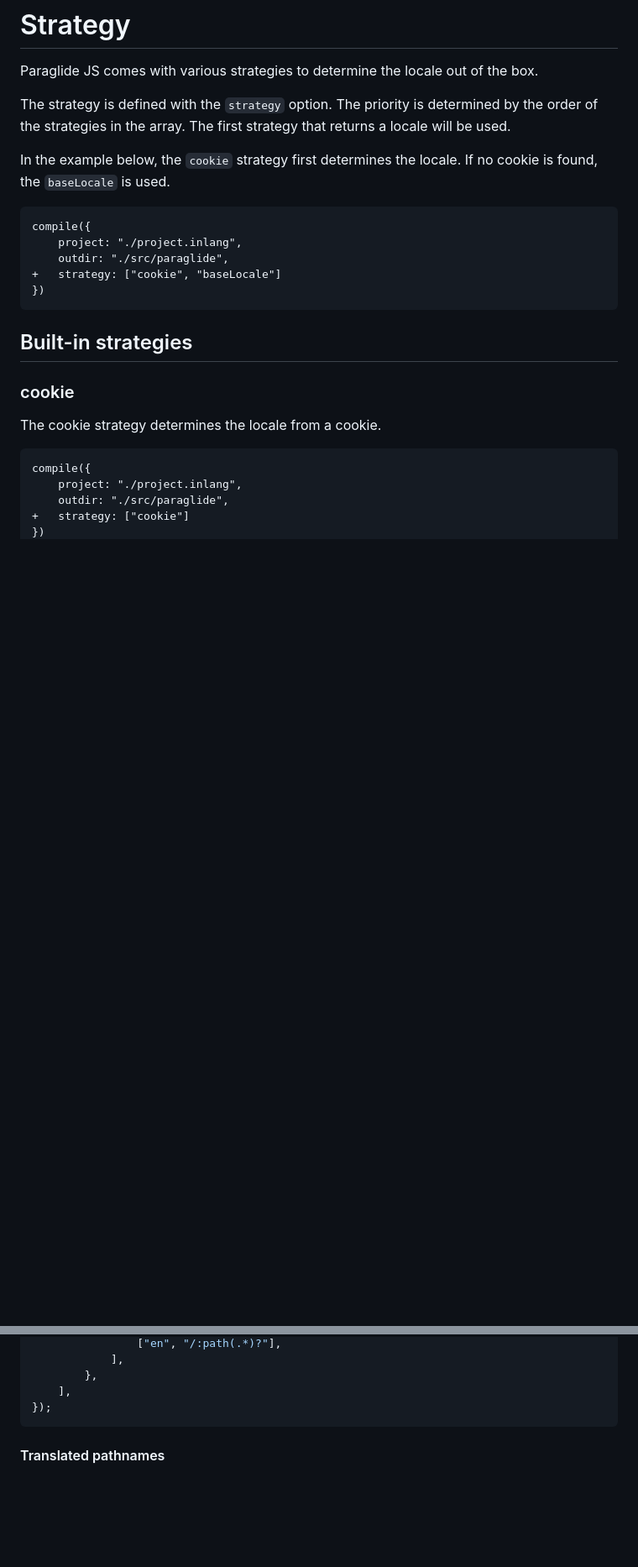
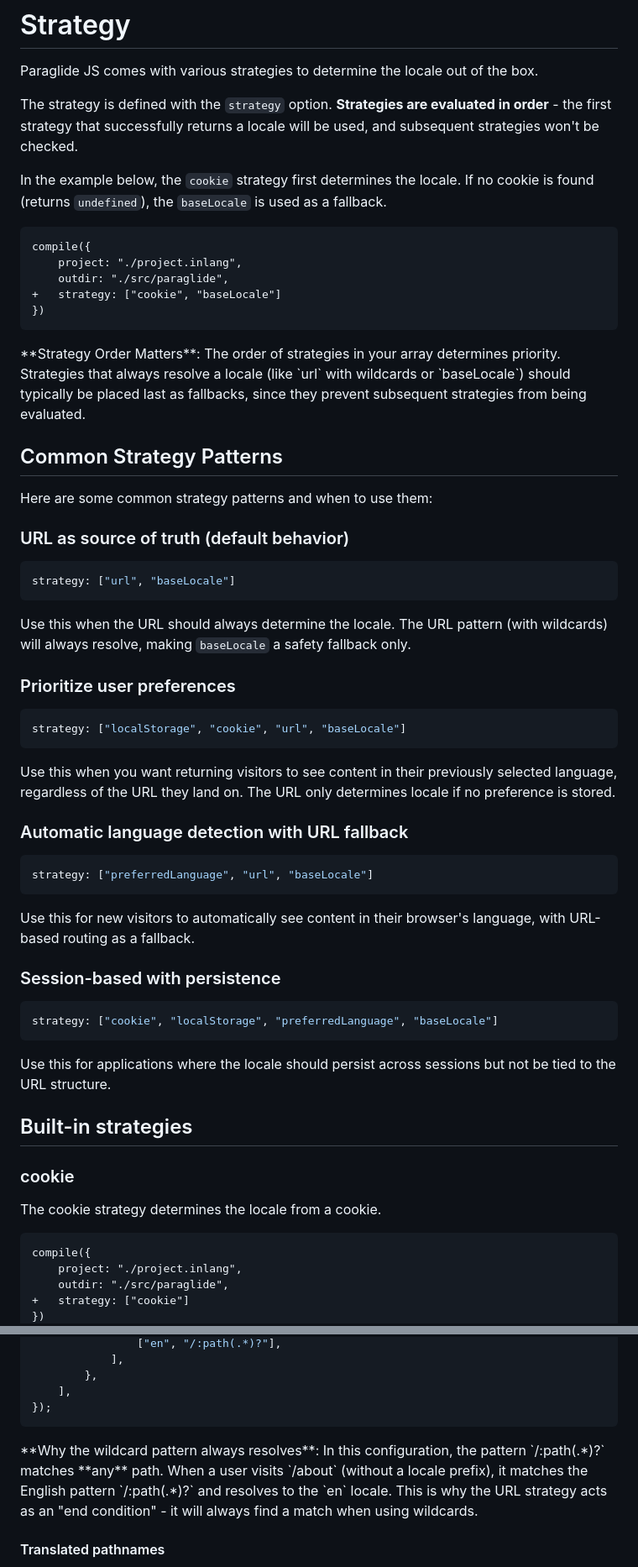
Before and after one commit to opral/inlang-paraglide-js, a Markdown page: docs/strategy.md, 2 parts joined by grey strips. Shown at 84% size. Rendered like a GitHub page; blank space fills up the shorter version.

Commit message:
docs(paraglide): clarify strategy array behavior and URL wildcard resolution
- Add clear explanation that strategies are evaluated in order
- Explain that URL strategy with wildcards acts as an 'end condition'
- Add warning about URL strategy preventing subsequent strategies
- Include common strategy patterns section with use cases
- Clarify why wildcard patterns always resolve to a locale

This addresses user confusion about why localStorage wasn't being checked when placed after URL strategy with wildcards.

````diff
--- a/docs/strategy.md
+++ b/docs/strategy.md
@@ -7,9 +7,9 @@ imports:
 
 Paraglide JS comes with various strategies to determine the locale out of the box.
 
-The strategy is defined with the `strategy` option. The priority is determined by the order of the strategies in the array. The first strategy that returns a locale will be used.
+The strategy is defined with the `strategy` option. **Strategies are evaluated in order** - the first strategy that successfully returns a locale will be used, and subsequent strategies won't be checked.
 
-In the example below, the `cookie` strategy first determines the locale. If no cookie is found, the `baseLocale` is used.
+In the example below, the `cookie` strategy first determines the locale. If no cookie is found (returns `undefined`), the `baseLocale` is used as a fallback.
 
 ```diff
 compile({
@@ -18,6 +18,38 @@ compile({
 +	strategy: ["cookie", "baseLocale"]
 })
 ```
+
+<doc-callout type="important">
+**Strategy Order Matters**: The order of strategies in your array determines priority. Strategies that always resolve a locale (like `url` with wildcards or `baseLocale`) should typically be placed last as fallbacks, since they prevent subsequent strategies from being evaluated.
+</doc-callout>
+
+## Common Strategy Patterns
+
+Here are some common strategy patterns and when to use them:
+
+### URL as source of truth (default behavior)
+```js
+strategy: ["url", "baseLocale"]
+```
+Use this when the URL should always determine the locale. The URL pattern (with wildcards) will always resolve, making `baseLocale` a safety fallback only.
+
+### Prioritize user preferences
+```js
+strategy: ["localStorage", "cookie", "url", "baseLocale"]
+```
+Use this when you want returning visitors to see content in their previously selected language, regardless of the URL they land on. The URL only determines locale if no preference is stored.
+
+### Automatic language detection with URL fallback
+```js
+strategy: ["preferredLanguage", "url", "baseLocale"]
+```
+Use this for new visitors to automatically see content in their browser's language, with URL-based routing as a fallback.
+
+### Session-based with persistence
+```js
+strategy: ["cookie", "localStorage", "preferredLanguage", "baseLocale"]
+```
+Use this for applications where the locale should persist across sessions but not be tied to the URL structure.
 
 ## Built-in strategies
 
@@ -137,6 +183,10 @@ compile({
 	],
 });
 ```
+
+<doc-callout type="info">
+**Why the wildcard pattern always resolves**: In this configuration, the pattern `/:path(.*)?` matches **any** path. When a user visits `/about` (without a locale prefix), it matches the English pattern `/:path(.*)?` and resolves to the `en` locale. This is why the URL strategy acts as an "end condition" - it will always find a match when using wildcards.
+</doc-callout>
 
 #### Translated pathnames
 
````
Also changed, not shown: other parts of docs/strategy.md (+14 -0 lines).
